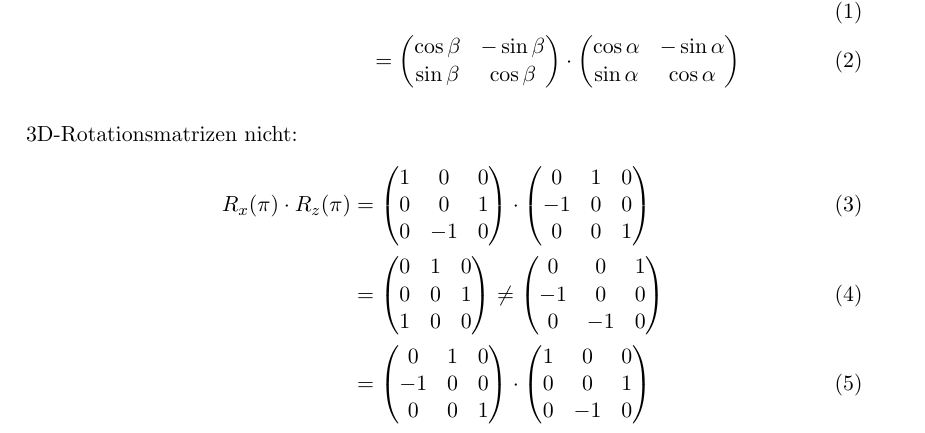
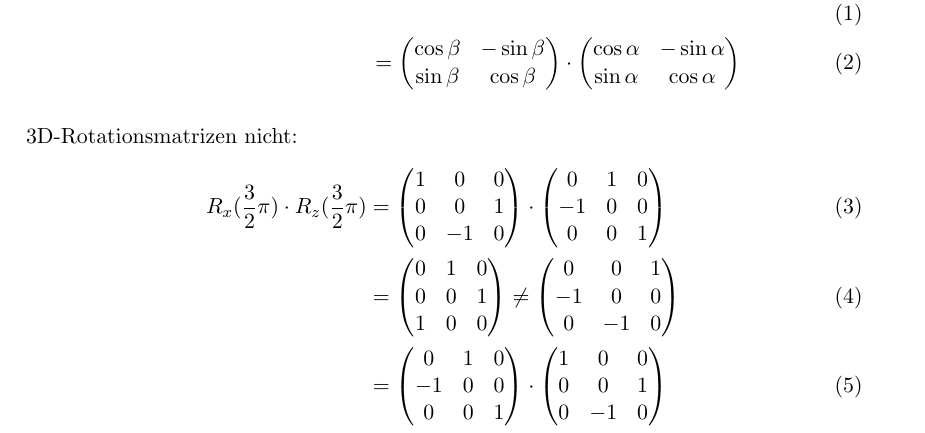
Before and after one commit to MartinThoma/KIT-Musterloesungen, a LaTeX document (CG/2013-Nachklausur/2013-Nachklausur.tex): part of page 3 of 11, cut so that both start at the same text. Compiled offline with pdfLaTeX.

Commit message:
Fix proof in NK 2013, 3c (rotation matrices, see #24)

```diff
--- a/CG/2013-Nachklausur/2013-Nachklausur.tex
+++ b/CG/2013-Nachklausur/2013-Nachklausur.tex
@@ -136,7 +136,7 @@ Matrixmultiplikation ist stets kommutativ, wenn\dots
 
 3D-Rotationsmatrizen nicht:
 \begin{align}
-R_x(\pi) \cdot R_z(\pi)
+R_x(\frac{3}{2}\pi) \cdot R_z(\frac{3}{2}\pi)
 &= \begin{pmatrix}1 & 0 & 0\\ 0 & 0 & 1\\0 & -1 & 0\end{pmatrix} \cdot
   \begin{pmatrix}0 & 1 & 0\\-1 & 0 & 0\\0 &  0 & 1\end{pmatrix} \\
  &=
@@ -145,7 +145,7 @@ R_x(\pi) \cdot R_z(\pi)
  &=
   \begin{pmatrix}0 & 1 & 0\\-1 & 0 & 0\\0 &  0 & 1\end{pmatrix} \cdot
   \begin{pmatrix}1 & 0 & 0\\ 0 & 0 & 1\\0 & -1 & 0\end{pmatrix} \\
- &= R_z(\pi) \cdot R_x(\pi)
+ &= R_z(\frac{3}{2}\pi) \cdot R_x(\frac{3}{2}\pi)
 \end{align}
 
 \section*{Aufgabe 4: Texturen und Texture-Mapping}
```
Also changed, not shown: CG/2013-Nachklausur/2013-Nachklausur.pdf.
